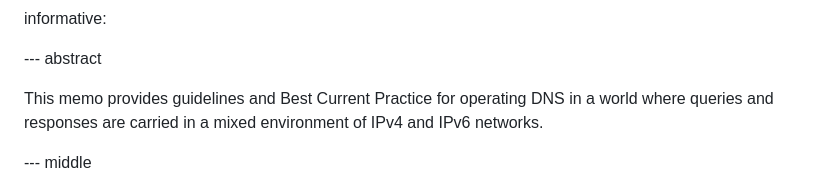
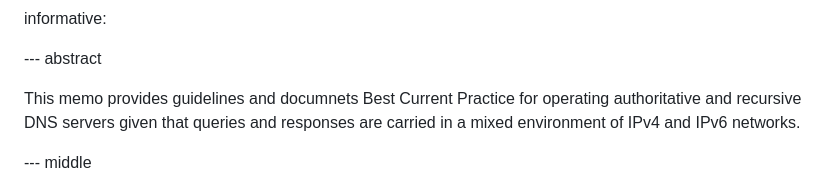
Before and after one commit to momoka0122y/draft-dnsop-3901bis, a Markdown page: draft-momoka-dnsop-3901bis.md, the part around the change. Rendered like a GitHub page.

Commit message:
Make abstract more specific

```diff
--- a/draft-momoka-dnsop-3901bis.md
+++ b/draft-momoka-dnsop-3901bis.md
@@ -36,9 +36,9 @@ informative:
 
 --- abstract
 
-This memo provides guidelines and Best Current Practice for operating
-DNS in a world where queries and responses are carried in a mixed
-environment of IPv4 and IPv6 networks.
+This memo provides guidelines and documnets Best Current Practice for operating
+authoritative and recursive DNS servers given that queries and responses are
+carried in a mixed environment of IPv4 and IPv6 networks.
 
 --- middle
 
```
